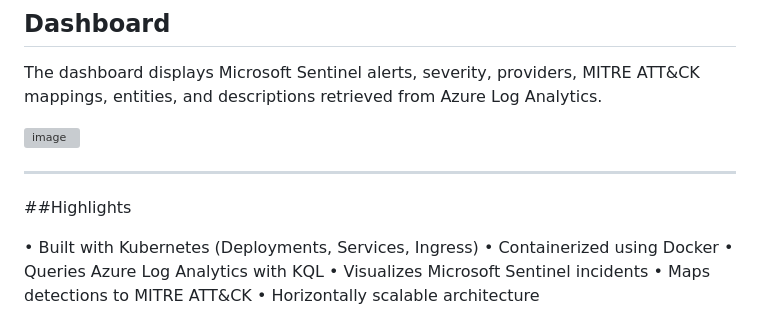
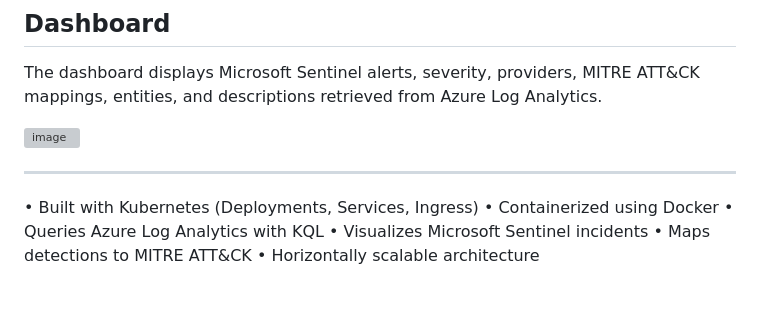
Before and after one commit to tristach/enterprise-security-platform, a Markdown page: README.md, the part around the change. GitHub-like rendering; blank space fills up the shorter version; grey boxes are pictures that could not be loaded.

```diff
--- a/README.md
+++ b/README.md
@@ -12,8 +12,6 @@ The dashboard displays Microsoft Sentinel alerts, severity, providers, MITRE ATT
 <img width="951" height="383" alt="image" src="https://github.com/user-attachments/assets/382c21e8-2f4e-44fe-a326-df0f0bcd3994" />
 
 ---
-
-##Highlights
 
 • Built with Kubernetes (Deployments, Services, Ingress)
 • Containerized using Docker
```
